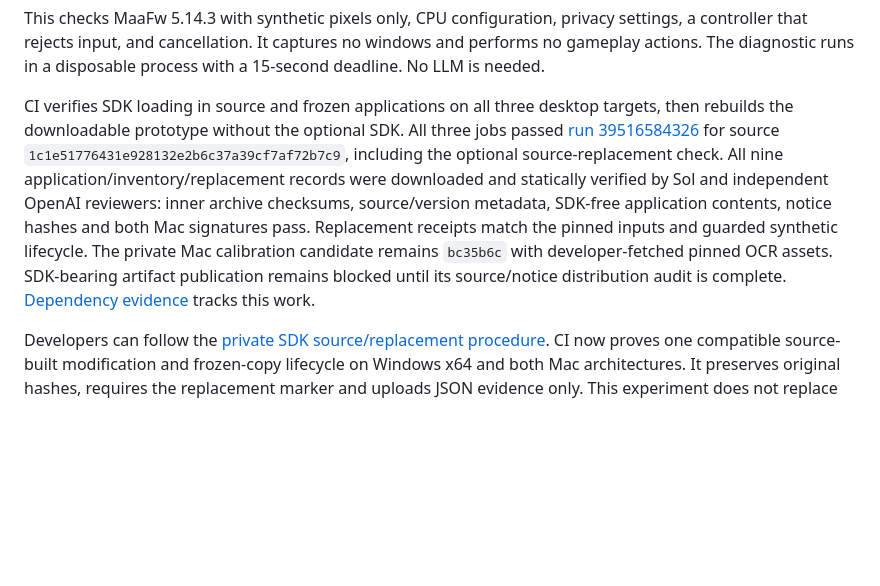
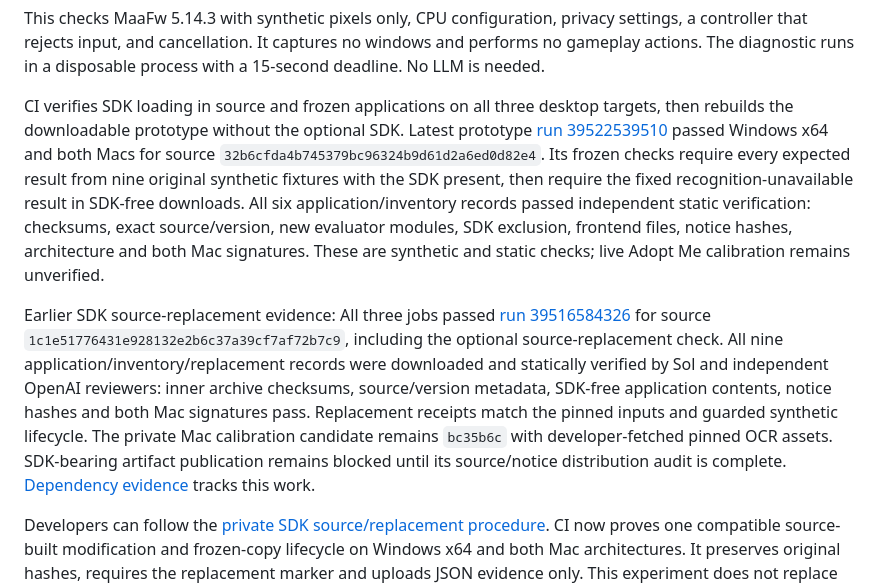
Before and after one commit to hypler-dev/afk-grinder, a Markdown page: README.md, the part around the change. GitHub-like rendering; blank space fills up the shorter version.

Commit message:
docs: record fixture build evidence

```diff
--- a/README.md
+++ b/README.md
@@ -79,7 +79,9 @@ uv run --locked --extra build --extra recognition python -m afk_grinder --sdk-ch
 
 This checks MaaFw 5.14.3 with synthetic pixels only, CPU configuration, privacy settings, a controller that rejects input, and cancellation. It captures no windows and performs no gameplay actions. The diagnostic runs in a disposable process with a 15-second deadline. No LLM is needed.
 
-CI verifies SDK loading in source and frozen applications on all three desktop targets, then rebuilds the downloadable prototype without the optional SDK. All three jobs passed [run 39516584326](https://github.com/hypler-dev/afk-grinder/actions/runs/39516584326) for source `1c1e51776431e928132e2b6c37a39cf7af72b7c9`, including the optional source-replacement check. All nine application/inventory/replacement records were downloaded and statically verified by Sol and independent OpenAI reviewers: inner archive checksums, source/version metadata, SDK-free application contents, notice hashes and both Mac signatures pass. Replacement receipts match the pinned inputs and guarded synthetic lifecycle. The private Mac calibration candidate remains `bc35b6c` with developer-fetched pinned OCR assets. SDK-bearing artifact publication remains blocked until its source/notice distribution audit is complete. [Dependency evidence](docs/DEPENDENCIES.md) tracks this work.
+CI verifies SDK loading in source and frozen applications on all three desktop targets, then rebuilds the downloadable prototype without the optional SDK. Latest prototype [run 39522539510](https://github.com/hypler-dev/afk-grinder/actions/runs/39522539510) passed Windows x64 and both Macs for source `32b6cfda4b745379bc96324b9d61d2a6ed0d82e4`. Its frozen checks require every expected result from nine original synthetic fixtures with the SDK present, then require the fixed recognition-unavailable result in SDK-free downloads. All six application/inventory records passed independent static verification: checksums, exact source/version, new evaluator modules, SDK exclusion, frontend files, notice hashes, architecture and both Mac signatures. These are synthetic and static checks; live Adopt Me calibration remains unverified.
+
+Earlier SDK source-replacement evidence: All three jobs passed [run 39516584326](https://github.com/hypler-dev/afk-grinder/actions/runs/39516584326) for source `1c1e51776431e928132e2b6c37a39cf7af72b7c9`, including the optional source-replacement check. All nine application/inventory/replacement records were downloaded and statically verified by Sol and independent OpenAI reviewers: inner archive checksums, source/version metadata, SDK-free application contents, notice hashes and both Mac signatures pass. Replacement receipts match the pinned inputs and guarded synthetic lifecycle. The private Mac calibration candidate remains `bc35b6c` with developer-fetched pinned OCR assets. SDK-bearing artifact publication remains blocked until its source/notice distribution audit is complete. [Dependency evidence](docs/DEPENDENCIES.md) tracks this work.
 
 Developers can follow the [private SDK source/replacement procedure](docs/SDK_REBUILD.md). CI now proves one compatible source-built modification and frozen-copy lifecycle on Windows x64 and both Mac architectures. It preserves original hashes, requires the replacement marker and uploads JSON evidence only. This experiment does not replace `bc35b6c`, change downloadable artifact contents, or close corresponding-source, license, signed-distribution or installation gates.
 
```
Also changed, not shown: docs/PACK_EVALUATION.md (+8 -0 lines), plan.md (+12 -2 lines).
